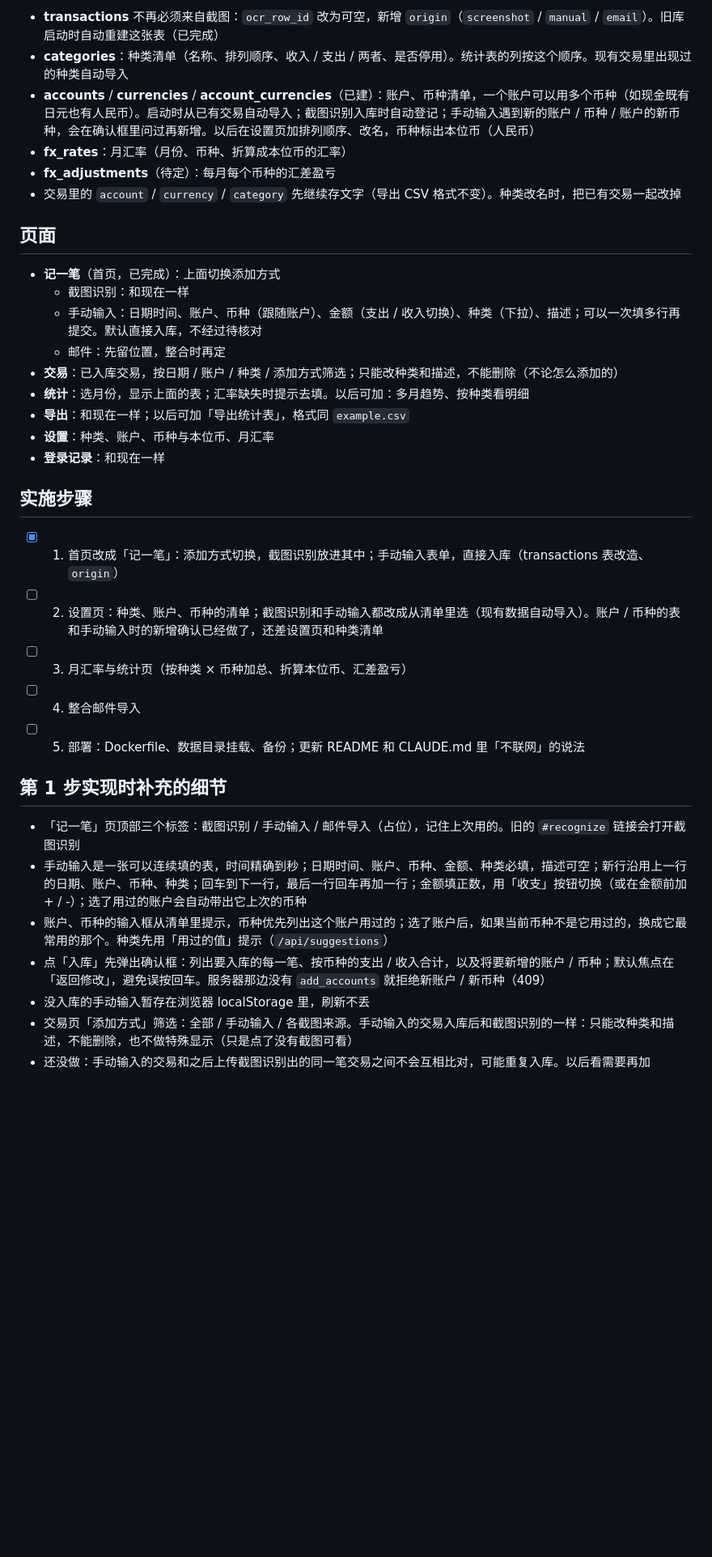
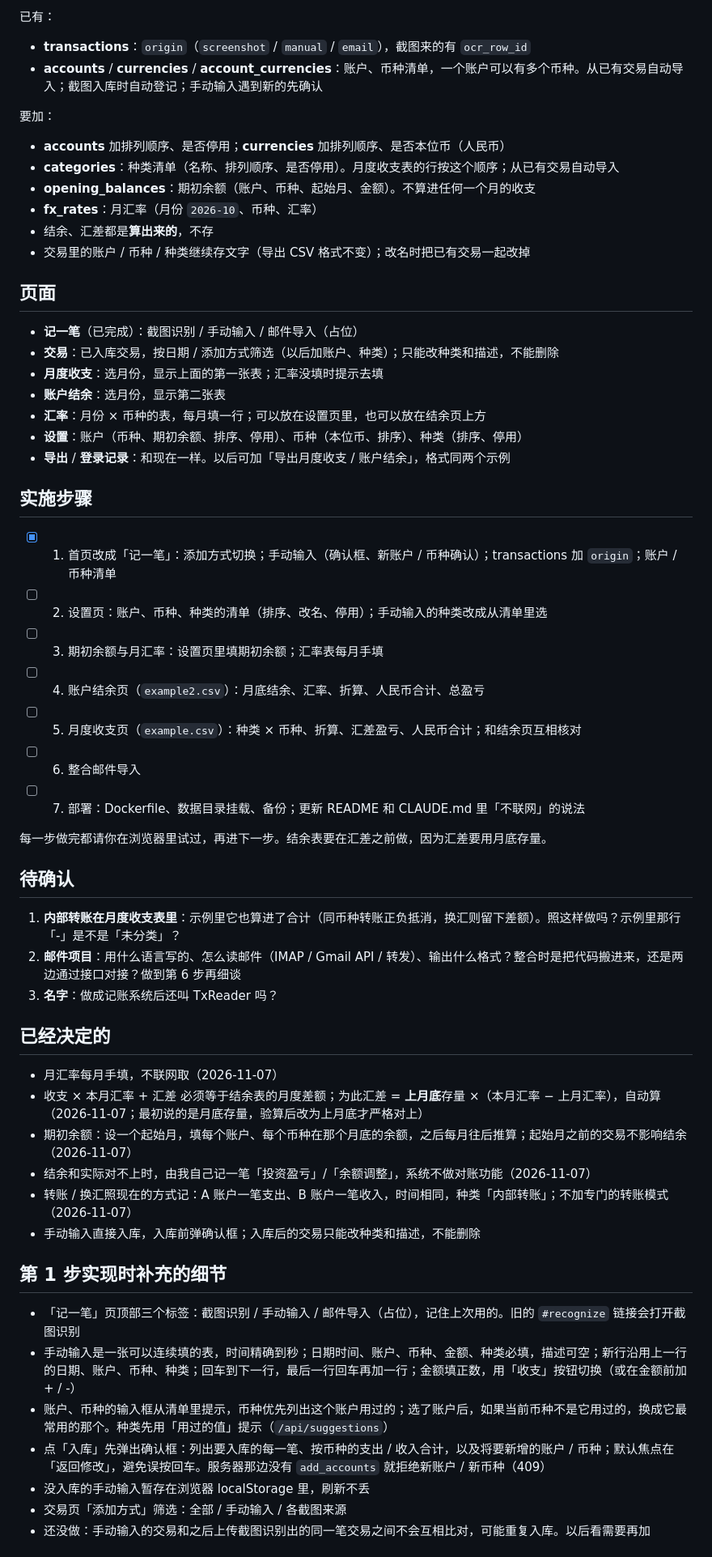
Before and after one commit to zhangzhikaii/TxReader, a Markdown page: docs/plan.md, the part around one of its changes. Shown at 81% size. GitHub-like rendering; blank space fills up the shorter version.

```diff
--- a/docs/plan.md
+++ b/docs/plan.md
@@ -38,37 +59,61 @@
 
-- **transactions** 不再必须来自截图：`ocr_row_id` 改为可空，新增 `origin`（`screenshot` / `manual` / `email`）。旧库启动时自动重建这张表（已完成）
-- **categories**：种类清单（名称、排列顺序、收入 / 支出 / 两者、是否停用）。统计表的列按这个顺序。现有交易里出现过的种类自动导入
-- **accounts** / **currencies** / **account_currencies**（已建）：账户、币种清单，一个账户可以用多个币种（如现金既有日元也有人民币）。启动时从已有交易自动导入；截图识别入库时自动登记；手动输入遇到新的账户 / 币种 / 账户的新币种，会在确认框里问过再新增。以后在设置页加排列顺序、改名，币种标出本位币（人民币）
-- **fx_rates**：月汇率（月份、币种、折算成本位币的汇率）
-- **fx_adjustments**（待定）：每月每个币种的汇差盈亏
-- 交易里的 `account` / `currency` / `category` 先继续存文字（导出 CSV 格式不变）。种类改名时，把已有交易一起改掉
+已有：
+
+- **transactions**：`origin`（`screenshot` / `manual` / `email`），截图来的有 `ocr_row_id`
+- **accounts** / **currencies** / **account_currencies**：账户、币种清单，一个账户可以有多个币种。从已有交易自动导入；截图入库时自动登记；手动输入遇到新的先确认
+
+要加：
+
+- **accounts** 加排列顺序、是否停用；**currencies** 加排列顺序、是否本位币（人民币）
+- **categories**：种类清单（名称、排列顺序、是否停用）。月度收支表的行按这个顺序；从已有交易自动导入
+- **opening_balances**：期初余额（账户、币种、起始月、金额）。不算进任何一个月的收支
+- **fx_rates**：月汇率（月份 `2026-10`、币种、汇率）
+- 结余、汇差都是**算出来的**，不存
+- 交易里的账户 / 币种 / 种类继续存文字（导出 CSV 格式不变）；改名时把已有交易一起改掉
 
 ## 页面
 
-- **记一笔**（首页，已完成）：上面切换添加方式
-  - 截图识别：和现在一样
-  - 手动输入：日期时间、账户、币种（跟随账户）、金额（支出 / 收入切换）、种类（下拉）、描述；可以一次填多行再提交。默认直接入库，不经过待核对
-  - 邮件：先留位置，整合时再定
-- **交易**：已入库交易，按日期 / 账户 / 种类 / 添加方式筛选；只能改种类和描述，不能删除（不论怎么添加的）
-- **统计**：选月份，显示上面的表；汇率缺失时提示去填。以后可加：多月趋势、按种类看明细
-- **导出**：和现在一样；以后可加「导出统计表」，格式同 `example.csv`
-- **设置**：种类、账户、币种与本位币、月汇率
-- **登录记录**：和现在一样
+- **记一笔**（已完成）：截图识别 / 手动输入 / 邮件导入（占位）
+- **交易**：已入库交易，按日期 / 添加方式筛选（以后加账户、种类）；只能改种类和描述，不能删除
+- **月度收支**：选月份，显示上面的第一张表；汇率没填时提示去填
+- **账户结余**：选月份，显示第二张表
+- **汇率**：月份 × 币种的表，每月填一行；可以放在设置页里，也可以放在结余页上方
+- **设置**：账户（币种、期初余额、排序、停用）、币种（本位币、排序）、种类（排序、停用）
+- **导出** / **登录记录**：和现在一样。以后可加「导出月度收支 / 账户结余」，格式同两个示例
 
 ## 实施步骤
 
-- [x] 1. 首页改成「记一笔」：添加方式切换，截图识别放进其中；手动输入表单，直接入库（transactions 表改造、`origin`）
-- [ ] 2. 设置页：种类、账户、币种的清单；截图识别和手动输入都改成从清单里选（现有数据自动导入）。账户 / 币种的表和手动输入时的新增确认已经做了，还差设置页和种类清单
-- [ ] 3. 月汇率与统计页（按种类 × 币种加总、折算本位币、汇差盈亏）
-- [ ] 4. 整合邮件导入
-- [ ] 5. 部署：Dockerfile、数据目录挂载、备份；更新 README 和 CLAUDE.md 里「不联网」的说法
+- [x] 1. 首页改成「记一笔」：添加方式切换；手动输入（确认框、新账户 / 币种确认）；transactions 加 `origin`；账户 / 币种清单
+- [ ] 2. 设置页：账户、币种、种类的清单（排序、改名、停用）；手动输入的种类改成从清单里选
+- [ ] 3. 期初余额与月汇率：设置页里填期初余额；汇率表每月手填
+- [ ] 4. 账户结余页（`example2.csv`）：月底结余、汇率、折算、人民币合计、总盈亏
+- [ ] 5. 月度收支页（`example.csv`）：种类 × 币种、折算、汇差盈亏、人民币合计；和结余页互相核对
+- [ ] 6. 整合邮件导入
+- [ ] 7. 部署：Dockerfile、数据目录挂载、备份；更新 README 和 CLAUDE.md 里「不联网」的说法
+
+每一步做完都请你在浏览器里试过，再进下一步。结余表要在汇差之前做，因为汇差要用月底存量。
+
+## 待确认
+
+1. **内部转账在月度收支表里**：示例里它也算进了合计（同币种转账正负抵消，换汇则留下差额）。照这样做吗？示例里那行「-」是不是「未分类」？
+2. **邮件项目**：用什么语言写的、怎么读邮件（IMAP / Gmail API / 转发）、输出什么格式？整合时是把代码搬进来，还是两边通过接口对接？做到第 6 步再细谈
+3. **名字**：做成记账系统后还叫 TxReader 吗？
+
+## 已经决定的
+
+- 月汇率每月手填，不联网取（2026-11-07）
+- 收支 × 本月汇率 + 汇差 必须等于结余表的月度差额；为此汇差 = **上月底**存量 ×（本月汇率 − 上月汇率），自动算（2026-11-07；最初说的是月底存量，验算后改为上月底才严格对上）
+- 期初余额：设一个起始月，填每个账户、每个币种在那个月底的余额，之后每月往后推算；起始月之前的交易不影响结余（2026-11-07）
+- 结余和实际对不上时，由我自己记一笔「投资盈亏」/「余额调整」，系统不做对账功能（2026-11-07）
+- 转账 / 换汇照现在的方式记：A 账户一笔支出、B 账户一笔收入，时间相同，种类「内部转账」；不加专门的转账模式（2026-11-07）
+- 手动输入直接入库，入库前弹确认框；入库后的交易只能改种类和描述，不能删除
 
 ## 第 1 步实现时补充的细节
 
 - 「记一笔」页顶部三个标签：截图识别 / 手动输入 / 邮件导入（占位），记住上次用的。旧的 `#recognize` 链接会打开截图识别
-- 手动输入是一张可以连续填的表，时间精确到秒；日期时间、账户、币种、金额、种类必填，描述可空；新行沿用上一行的日期、账户、币种、种类；回车到下一行，最后一行回车再加一行；金额填正数，用「收支」按钮切换（或在金额前加 + / -）；选了用过的账户会自动带出它上次的币种
+- 手动输入是一张可以连续填的表，时间精确到秒；日期时间、账户、币种、金额、种类必填，描述可空；新行沿用上一行的日期、账户、币种、种类；回车到下一行，最后一行回车再加一行；金额填正数，用「收支」按钮切换（或在金额前加 + / -）
 - 账户、币种的输入框从清单里提示，币种优先列出这个账户用过的；选了账户后，如果当前币种不是它用过的，换成它最常用的那个。种类先用「用过的值」提示（`/api/suggestions`）
 - 点「入库」先弹出确认框：列出要入库的每一笔、按币种的支出 / 收入合计，以及将要新增的账户 / 币种；默认焦点在「返回修改」，避免误按回车。服务器那边没有 `add_accounts` 就拒绝新账户 / 新币种（409）
 - 没入库的手动输入暂存在浏览器 localStorage 里，刷新不丢
-- 交易页「添加方式」筛选：全部 / 手动输入 / 各截图来源。手动输入的交易入库后和截图识别的一样：只能改种类和描述，不能删除，也不做特殊显示（只是点了没有截图可看）
+- 交易页「添加方式」筛选：全部 / 手动输入 / 各截图来源
 - 还没做：手动输入的交易和之后上传截图识别出的同一笔交易之间不会互相比对，可能重复入库。以后看需要再加
```
Also changed, not shown: other parts of docs/plan.md (+39 -27 lines), CLAUDE.md (+2 -2 lines).
